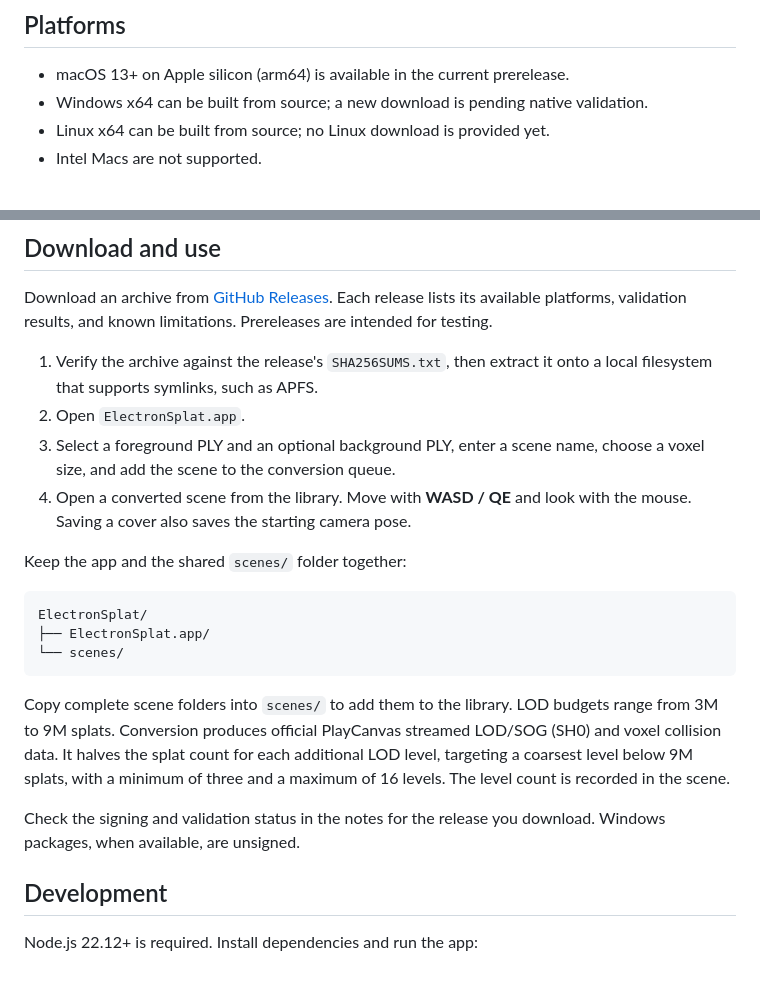
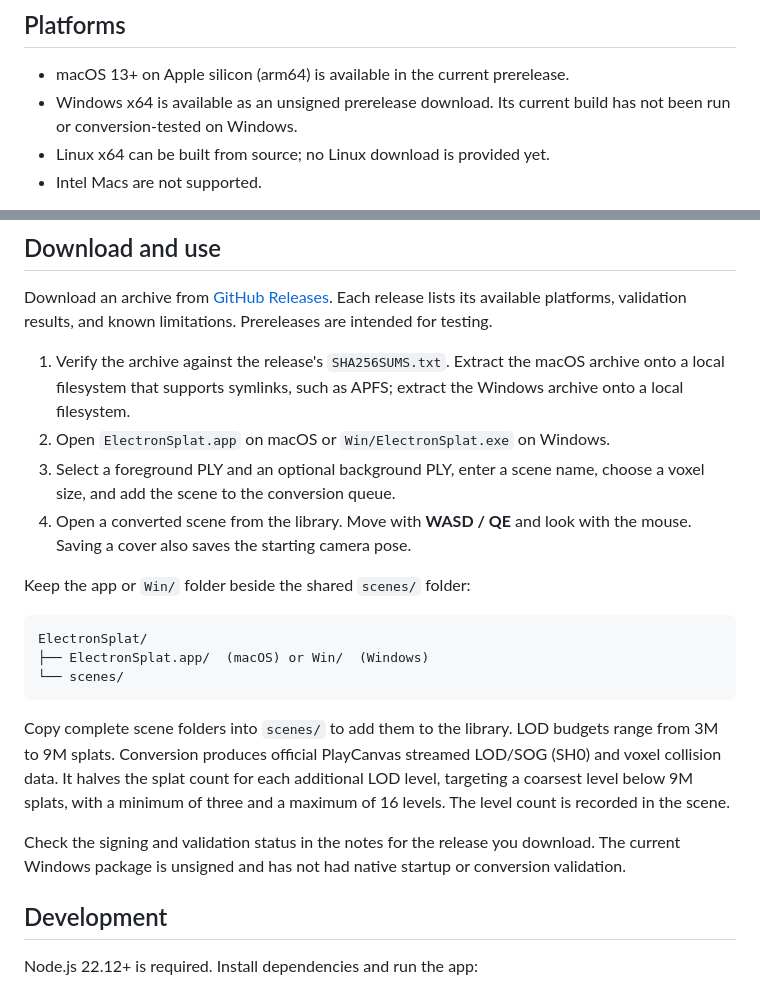
Before and after one commit to jas0n1ee/ElectronSplat, a Markdown page: README.md, 2 parts joined by grey strips. Drawn GitHub-style.

Commit message:
Include Windows download with validation disclosure

````diff
--- a/README.md
+++ b/README.md
@@ -14,7 +14,7 @@ An offline desktop viewer and converter for 3D Gaussian Splatting, built with El
 ## Platforms
 
 - macOS 13+ on Apple silicon (arm64) is available in the current prerelease.
-- Windows x64 can be built from source; a new download is pending native validation.
+- Windows x64 is available as an unsigned prerelease download. Its current build has not been run or conversion-tested on Windows.
 - Linux x64 can be built from source; no Linux download is provided yet.
 - Intel Macs are not supported.
 
@@ -24,22 +24,22 @@ Conversion runs in a bundled Node process and requires a GPU supported by Dawn (
 
 Download an archive from [GitHub Releases](https://github.com/jas0n1ee/ElectronSplat/releases). Each release lists its available platforms, validation results, and known limitations. Prereleases are intended for testing.
 
-1. Verify the archive against the release's `SHA256SUMS.txt`, then extract it onto a local filesystem that supports symlinks, such as APFS.
-2. Open `ElectronSplat.app`.
+1. Verify the archive against the release's `SHA256SUMS.txt`. Extract the macOS archive onto a local filesystem that supports symlinks, such as APFS; extract the Windows archive onto a local filesystem.
+2. Open `ElectronSplat.app` on macOS or `Win/ElectronSplat.exe` on Windows.
 3. Select a foreground PLY and an optional background PLY, enter a scene name, choose a voxel size, and add the scene to the conversion queue.
 4. Open a converted scene from the library. Move with **WASD / QE** and look with the mouse. Saving a cover also saves the starting camera pose.
 
-Keep the app and the shared `scenes/` folder together:
+Keep the app or `Win/` folder beside the shared `scenes/` folder:
 
 ```text
 ElectronSplat/
-├── ElectronSplat.app/
+├── ElectronSplat.app/  (macOS) or Win/  (Windows)
 └── scenes/
 ```
 
 Copy complete scene folders into `scenes/` to add them to the library. LOD budgets range from 3M to 9M splats. Conversion produces official PlayCanvas streamed LOD/SOG (SH0) and voxel collision data. It halves the splat count for each additional LOD level, targeting a coarsest level below 9M splats, with a minimum of three and a maximum of 16 levels. The level count is recorded in the scene.
 
-Check the signing and validation status in the notes for the release you download. Windows packages, when available, are unsigned.
+Check the signing and validation status in the notes for the release you download. The current Windows package is unsigned and has not had native startup or conversion validation.
 
 ## Development
 
````
Also changed, not shown: README_zh.md (+6 -6 lines).
